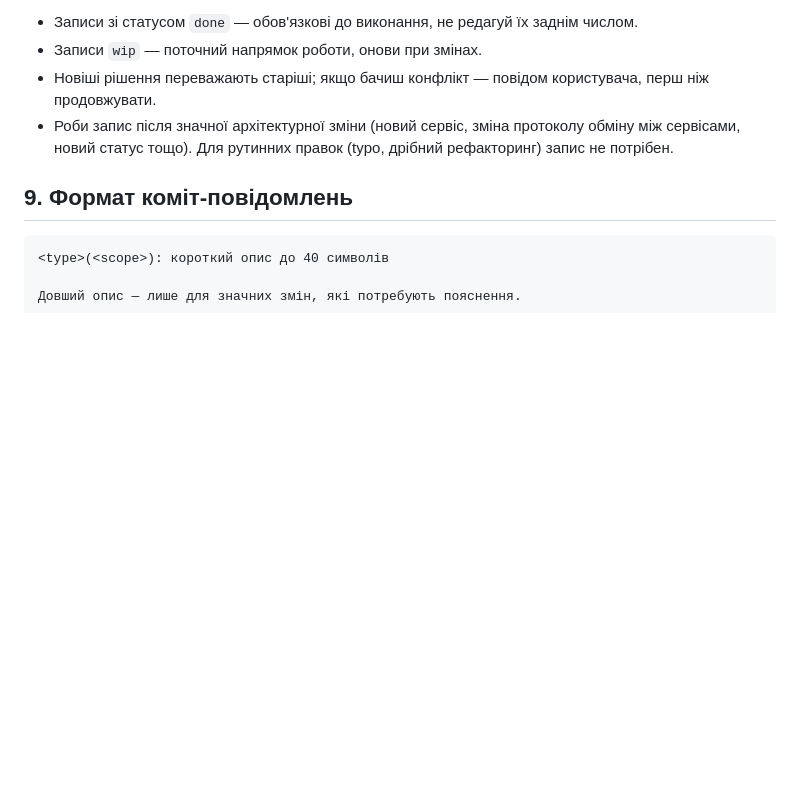
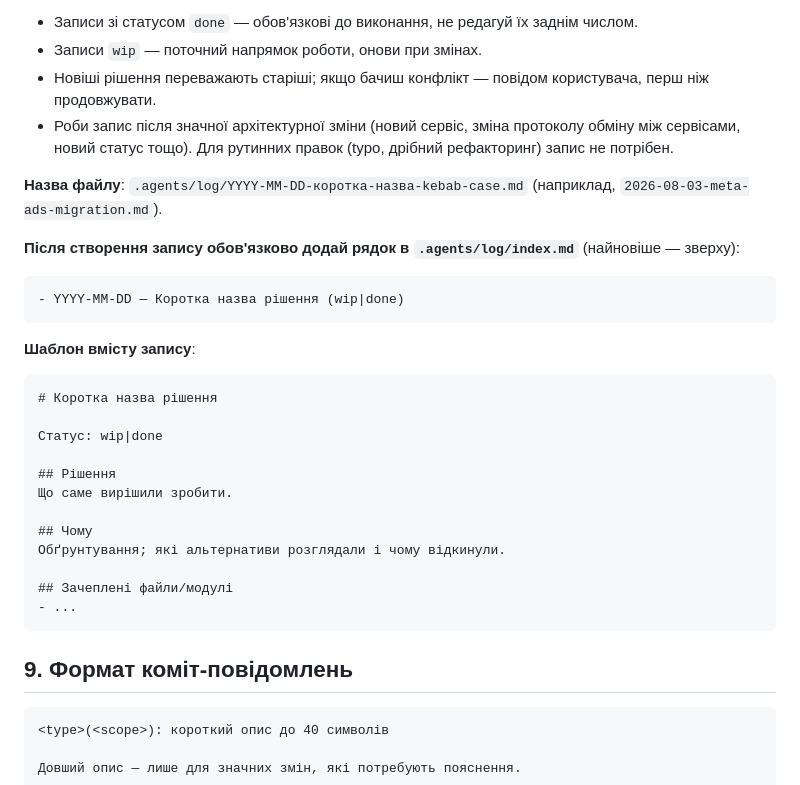
Before and after one commit to echerepenya/visitor-management-system, a Markdown page: ANTIGRAVITY.md, the part around the change. Rendered like a GitHub page; blank space fills up the shorter version.

Commit message:
updated agents md

````diff
--- a/ANTIGRAVITY.md
+++ b/ANTIGRAVITY.md
@@ -210,6 +210,29 @@ docker compose -f docker-compose.dev.yml up --build
 - Новіші рішення переважають старіші; якщо бачиш конфлікт — повідом користувача, перш ніж продовжувати.
 - Роби запис після значної архітектурної зміни (новий сервіс, зміна протоколу обміну між сервісами, новий статус тощо). Для рутинних правок (typo, дрібний рефакторинг) запис не потрібен.
 
+**Назва файлу**: `.agents/log/YYYY-MM-DD-коротка-назва-kebab-case.md` (наприклад, `2026-08-03-meta-ads-migration.md`).
+
+**Після створення запису обов'язково додай рядок в `.agents/log/index.md`** (найновіше — зверху):
+```
+- YYYY-MM-DD — Коротка назва рішення (wip|done)
+```
+
+**Шаблон вмісту запису**:
+```markdown
+# Коротка назва рішення
+
+Статус: wip|done
+
+## Рішення
+Що саме вирішили зробити.
+
+## Чому
+Обґрунтування; які альтернативи розглядали і чому відкинули.
+
+## Зачеплені файли/модулі
+- ...
+```
+
 ## 9. Формат коміт-повідомлень
 
 ```
````
